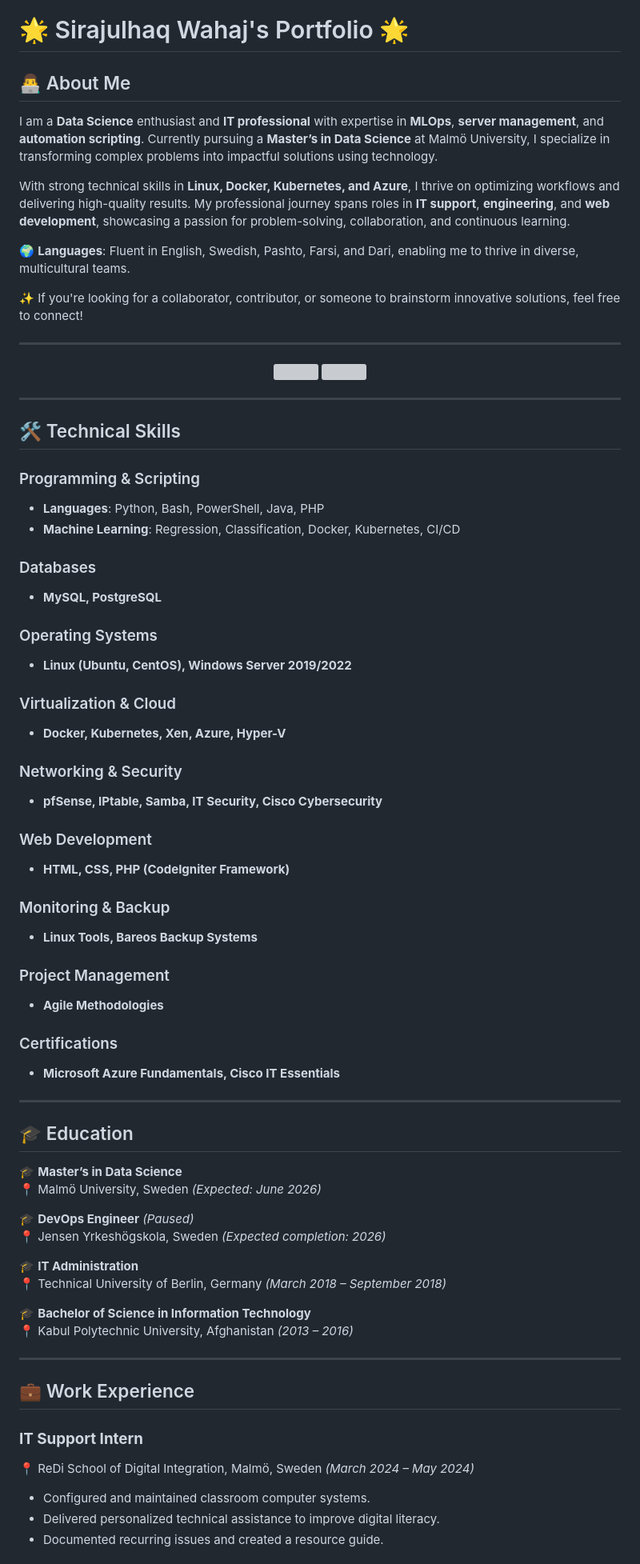
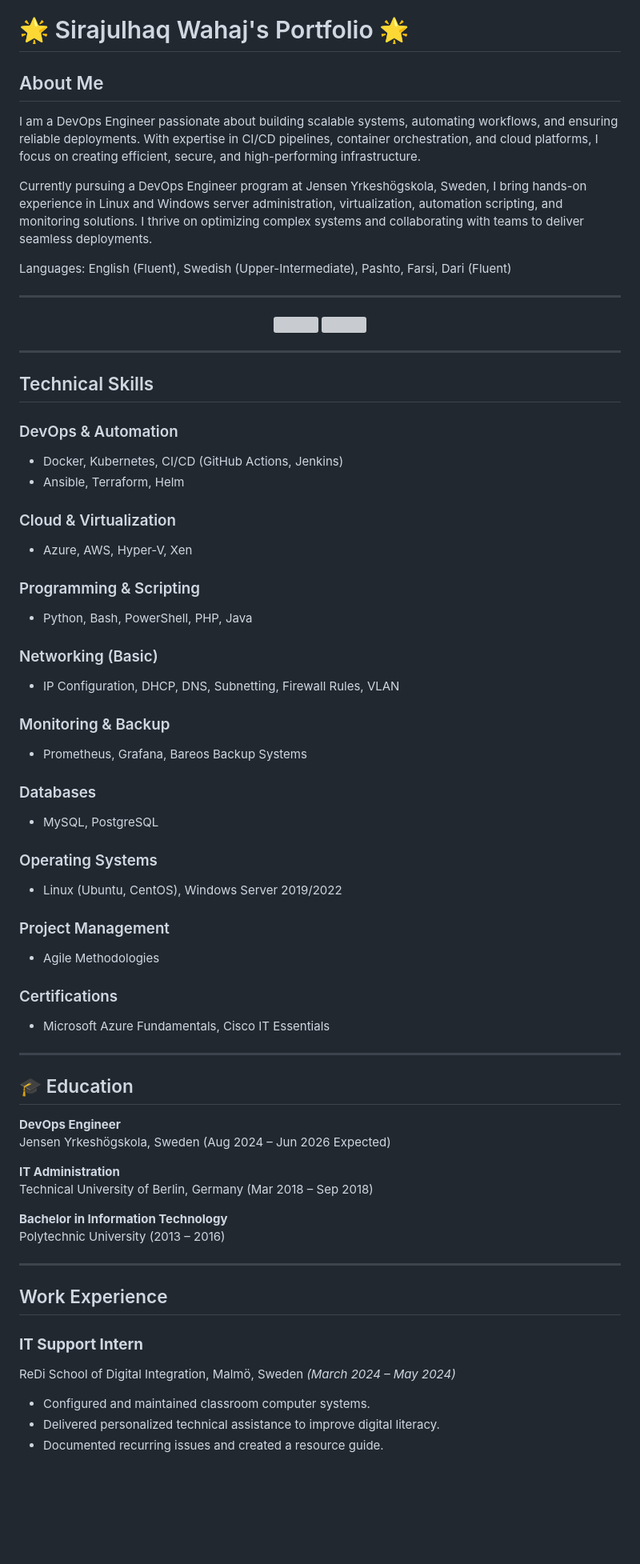
Before and after one commit to sirajwahaj/sirajwahaj, a Markdown page: README.md, the part around the change printed below. Shown: that part at 80% size. Drawn GitHub-style; blank space fills up the shorter version; grey boxes are pictures that could not be loaded.

```diff
--- a/README.md
+++ b/README.md
@@ -1,14 +1,12 @@
 # 🌟 Sirajulhaq Wahaj's Portfolio 🌟
 
-## 👨‍💻 About Me
+##  About Me
 
-I am a **Data Science** enthusiast and **IT professional** with expertise in **MLOps**, **server management**, and **automation scripting**. Currently pursuing a **Master’s in Data Science** at Malmö University, I specialize in transforming complex problems into impactful solutions using technology.
+I am a DevOps Engineer passionate about building scalable systems, automating workflows, and ensuring reliable deployments. With expertise in CI/CD pipelines, container orchestration, and cloud platforms, I focus on creating efficient, secure, and high-performing infrastructure.
 
-With strong technical skills in **Linux, Docker, Kubernetes, and Azure**, I thrive on optimizing workflows and delivering high-quality results. My professional journey spans roles in **IT support**, **engineering**, and **web development**, showcasing a passion for problem-solving, collaboration, and continuous learning.
+Currently pursuing a DevOps Engineer program at Jensen Yrkeshögskola, Sweden, I bring hands-on experience in Linux and Windows server administration, virtualization, automation scripting, and monitoring solutions. I thrive on optimizing complex systems and collaborating with teams to deliver seamless deployments.
 
-🌍 **Languages**: Fluent in English, Swedish, Pashto, Farsi, and Dari, enabling me to thrive in diverse, multicultural teams.
-
-✨ If you're looking for a collaborator, contributor, or someone to brainstorm innovative solutions, feel free to connect!
+Languages: English (Fluent), Swedish (Upper-Intermediate), Pashto, Farsi, Dari (Fluent)
 
 ---
 
@@ -19,58 +17,47 @@ With strong technical skills in **Linux, Docker, Kubernetes, and Azure**, I thri
 
 ---
 
-## 🛠️ Technical Skills
+## Technical Skills
 
+### DevOps & Automation
+- Docker, Kubernetes, CI/CD (GitHub Actions, Jenkins)
+- Ansible, Terraform, Helm
+### Cloud & Virtualization
+- Azure, AWS, Hyper-V, Xen
 ### Programming & Scripting
-- **Languages**: Python, Bash, PowerShell, Java, PHP
-- **Machine Learning**: Regression, Classification, Docker, Kubernetes, CI/CD
-
+- Python, Bash, PowerShell, PHP, Java
+### Networking (Basic)
+- IP Configuration, DHCP, DNS, Subnetting, Firewall Rules, VLAN
+### Monitoring & Backup
+- Prometheus, Grafana, Bareos Backup Systems
 ### Databases
-- **MySQL, PostgreSQL**
-
+- MySQL, PostgreSQL
 ### Operating Systems
-- **Linux (Ubuntu, CentOS), Windows Server 2019/2022**
-
-### Virtualization & Cloud
-- **Docker, Kubernetes, Xen, Azure, Hyper-V**
-
-### Networking & Security
-- **pfSense, IPtable, Samba, IT Security, Cisco Cybersecurity**
-
-### Web Development
-- **HTML, CSS, PHP (CodeIgniter Framework)**
-
-### Monitoring & Backup
-- **Linux Tools, Bareos Backup Systems**
-
+- Linux (Ubuntu, CentOS), Windows Server 2019/2022
 ### Project Management
-- **Agile Methodologies**
-
+- Agile Methodologies
 ### Certifications
-- **Microsoft Azure Fundamentals, Cisco IT Essentials**
+- Microsoft Azure Fundamentals, Cisco IT Essentials
 
 ---
 
 ## 🎓 Education
 
-🎓 **Master’s in Data Science**
-📍 Malmö University, Sweden *(Expected: June 2026)*
+**DevOps Engineer**
+Jensen Yrkeshögskola, Sweden (Aug 2024 – Jun 2026 Expected)
 
-🎓 **DevOps Engineer** *(Paused)*
-📍 Jensen Yrkeshögskola, Sweden *(Expected completion: 2026)*
+**IT Administration**
+Technical University of Berlin, Germany (Mar 2018 – Sep 2018)
 
-🎓 **IT Administration**
-📍 Technical University of Berlin, Germany *(March 2018 – September 2018)*
-
-🎓 **Bachelor of Science in Information Technology**
-📍 Kabul Polytechnic University, Afghanistan *(2013 – 2016)*
+**Bachelor in Information Technology**
+Polytechnic University (2013 – 2016)
 
 ---
 
-## 💼 Work Experience
+## Work Experience
 
 ### **IT Support Intern**
-📍 ReDi School of Digital Integration, Malmö, Sweden *(March 2024 – May 2024)*
+ReDi School of Digital Integration, Malmö, Sweden *(March 2024 – May 2024)*
 - Configured and maintained classroom computer systems.
 - Delivered personalized technical assistance to improve digital literacy.
 - Documented recurring issues and created a resource guide.
```
Also changed, not shown: other parts of README.md (+7 -15 lines).
